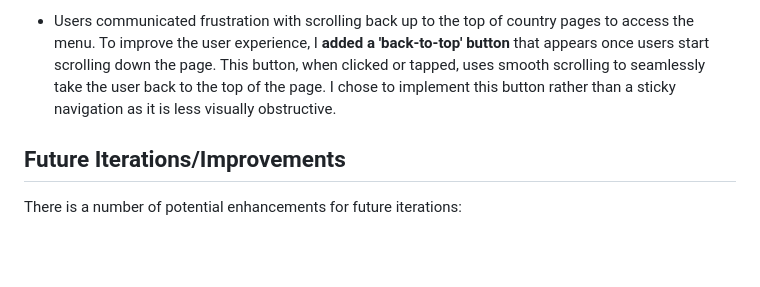
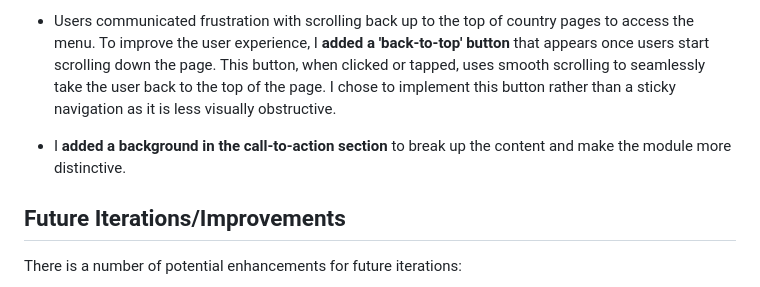
Before and after one commit to taylorsudo/visit-the-balkans, a Markdown page: readme.md, the part around the change. GitHub-like rendering; blank space fills up the shorter version.

```diff
--- a/readme.md
+++ b/readme.md
@@ -53,6 +53,8 @@ The initial mockups served as a blueprint during the development phase, outlinin
 - Users reported difficulties with identifying details in the country page images. In response to this, I **increased the size of the images** to enhance the visual appeal of the site but also provide users with a more immersive experience. By increasing the size of the images, users are able to get a more detailed visual representation of each country, enhancing their overall user experience.
 
 - Users communicated frustration with scrolling back up to the top of country pages to access the menu. To improve the user experience, I **added a 'back-to-top' button** that appears once users start scrolling down the page. This button, when clicked or tapped, uses smooth scrolling to seamlessly take the user back to the top of the page. I chose to implement this button rather than a sticky navigation as it is less visually obstructive.
+
+- I **added a background in the call-to-action section** to break up the content and make the module more distinctive.
 
 ## Future Iterations/Improvements
 
```
